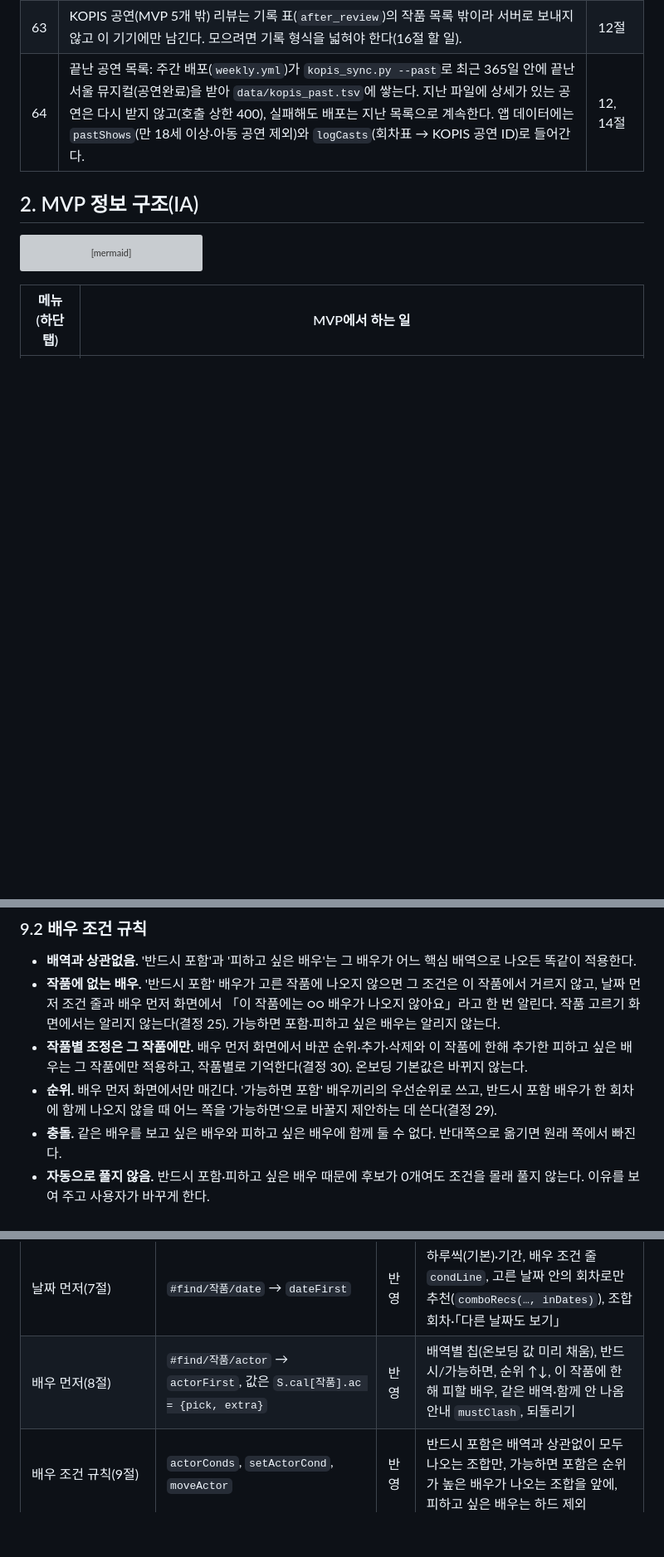
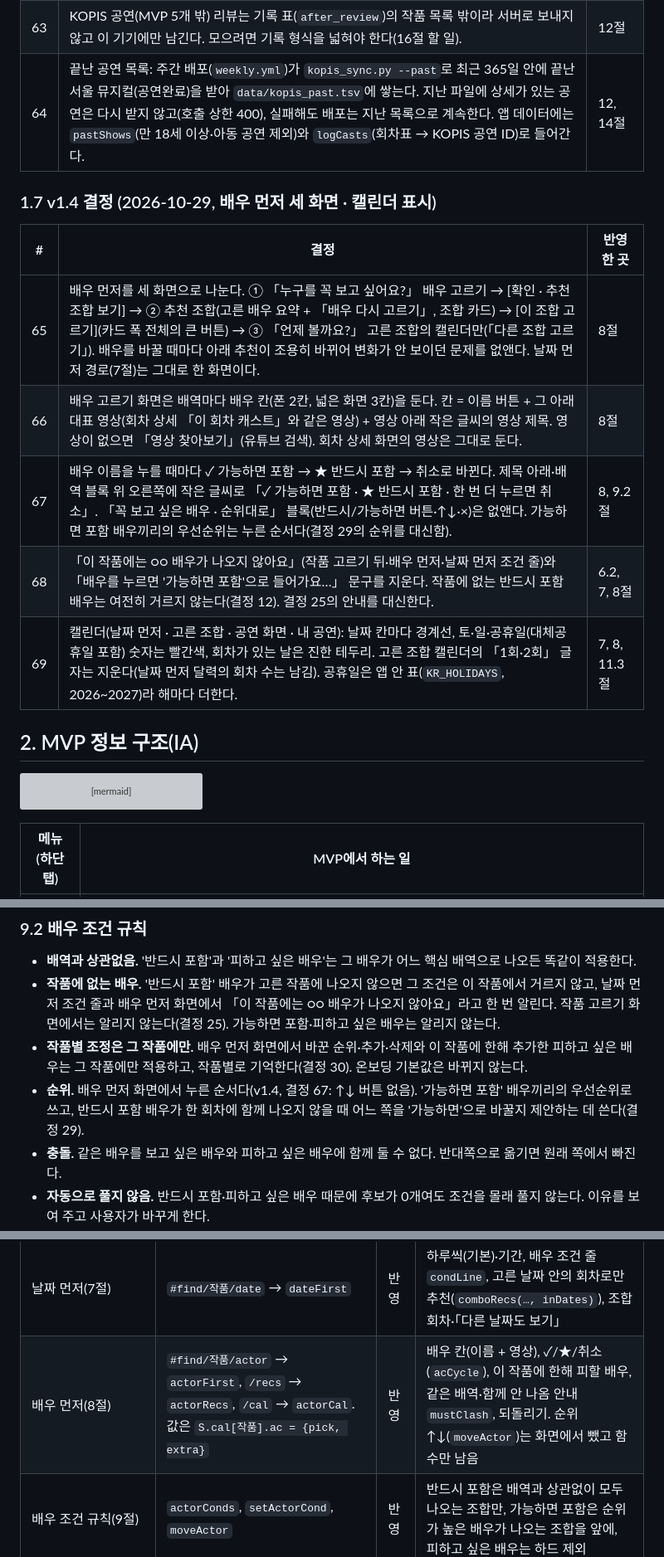
Before and after one commit to 2ma1995/pickle-src, a Markdown page: docs/261027_2_MVP_사용자흐름.md, 3 parts joined by grey strips. Shown at 83% size. GitHub-like rendering; blank space fills up the shorter version; grey boxes are pictures that could not be loaded.

````diff
--- a/docs/261027_2_MVP_사용자흐름.md
+++ b/docs/261027_2_MVP_사용자흐름.md
@@ -123,6 +124,16 @@ v0.9에서 검토했지만 넣지 않은 것: 두 추천 조합 중 하나를
 | 63 | KOPIS 공연(MVP 5개 밖) 리뷰는 기록 표(`after_review`)의 작품 목록 밖이라 서버로 보내지 않고 이 기기에만 남긴다. 모으려면 기록 형식을 넓혀야 한다(16절 할 일). | 12절 |
 | 64 | 끝난 공연 목록: 주간 배포(`weekly.yml`)가 `kopis_sync.py --past`로 최근 365일 안에 끝난 서울 뮤지컬(공연완료)을 받아 `data/kopis_past.tsv`에 쌓는다. 지난 파일에 상세가 있는 공연은 다시 받지 않고(호출 상한 400), 실패해도 배포는 지난 목록으로 계속한다. 앱 데이터에는 `pastShows`(만 18세 이상·아동 공연 제외)와 `logCasts`(회차표 → KOPIS 공연 ID)로 들어간다. | 12, 14절 |
 
+### 1.7 v1.4 결정 (2026-10-29, 배우 먼저 세 화면 · 캘린더 표시)
+
+| # | 결정 | 반영한 곳 |
+| --- | --- | --- |
+| 65 | 배우 먼저를 세 화면으로 나눈다. ① 「누구를 꼭 보고 싶어요?」 배우 고르기 → [확인 · 추천 조합 보기] → ② 추천 조합(고른 배우 요약 + 「배우 다시 고르기」, 조합 카드) → [이 조합 고르기](카드 폭 전체의 큰 버튼) → ③ 「언제 볼까요?」 고른 조합의 캘린더만(「다른 조합 고르기」). 배우를 바꿀 때마다 아래 추천이 조용히 바뀌어 변화가 안 보이던 문제를 없앤다. 날짜 먼저 경로(7절)는 그대로 한 화면이다. | 8절 |
+| 66 | 배우 고르기 화면은 배역마다 배우 칸(폰 2칸, 넓은 화면 3칸)을 둔다. 칸 = 이름 버튼 + 그 아래 대표 영상(회차 상세 「이 회차 캐스트」와 같은 영상) + 영상 아래 작은 글씨의 영상 제목. 영상이 없으면 「영상 찾아보기」(유튜브 검색). 회차 상세 화면의 영상은 그대로 둔다. | 8절 |
+| 67 | 배우 이름을 누를 때마다 ✓ 가능하면 포함 → ★ 반드시 포함 → 취소로 바뀐다. 제목 아래·배역 블록 위 오른쪽에 작은 글씨로 「✓ 가능하면 포함 · ★ 반드시 포함 · 한 번 더 누르면 취소」. 「꼭 보고 싶은 배우 · 순위대로」 블록(반드시/가능하면 버튼·↑↓·×)은 없앤다. 가능하면 포함 배우끼리의 우선순위는 누른 순서다(결정 29의 순위를 대신함). | 8, 9.2절 |
+| 68 | 「이 작품에는 ○○ 배우가 나오지 않아요」(작품 고르기 뒤·배우 먼저·날짜 먼저 조건 줄)와 「배우를 누르면 '가능하면 포함'으로 들어가요…」 문구를 지운다. 작품에 없는 반드시 포함 배우는 여전히 거르지 않는다(결정 12). 결정 25의 안내를 대신한다. | 6.2, 7, 8절 |
+| 69 | 캘린더(날짜 먼저 · 고른 조합 · 공연 화면 · 내 공연): 날짜 칸마다 경계선, 토·일·공휴일(대체공휴일 포함) 숫자는 빨간색, 회차가 있는 날은 진한 테두리. 고른 조합 캘린더의 「1회·2회」 글자는 지운다(날짜 먼저 달력의 회차 수는 남김). 공휴일은 앱 안 표(`KR_HOLIDAYS`, 2026~2027)라 해마다 더한다. | 7, 8, 11.3절 |
+
 ## 2. MVP 정보 구조(IA)
 
 ```mermaid
@@ -471,7 +483,7 @@ flowchart TD
 - **배역과 상관없음.** '반드시 포함'과 '피하고 싶은 배우'는 그 배우가 어느 핵심 배역으로 나오든 똑같이 적용한다.
 - **작품에 없는 배우.** '반드시 포함' 배우가 고른 작품에 나오지 않으면 그 조건은 이 작품에서 거르지 않고, 날짜 먼저 조건 줄과 배우 먼저 화면에서 「이 작품에는 ○○ 배우가 나오지 않아요」라고 한 번 알린다. 작품 고르기 화면에서는 알리지 않는다(결정 25). 가능하면 포함·피하고 싶은 배우는 알리지 않는다.
 - **작품별 조정은 그 작품에만.** 배우 먼저 화면에서 바꾼 순위·추가·삭제와 이 작품에 한해 추가한 피하고 싶은 배우는 그 작품에만 적용하고, 작품별로 기억한다(결정 30). 온보딩 기본값은 바뀌지 않는다.
-- **순위.** 배우 먼저 화면에서만 매긴다. '가능하면 포함' 배우끼리의 우선순위로 쓰고, 반드시 포함 배우가 한 회차에 함께 나오지 않을 때 어느 쪽을 '가능하면'으로 바꿀지 제안하는 데 쓴다(결정 29).
+- **순위.** 배우 먼저 화면에서 누른 순서다(v1.4, 결정 67: ↑↓ 버튼 없음). '가능하면 포함' 배우끼리의 우선순위로 쓰고, 반드시 포함 배우가 한 회차에 함께 나오지 않을 때 어느 쪽을 '가능하면'으로 바꿀지 제안하는 데 쓴다(결정 29).
 - **충돌.** 같은 배우를 보고 싶은 배우와 피하고 싶은 배우에 함께 둘 수 없다. 반대쪽으로 옮기면 원래 쪽에서 빠진다.
 - **자동으로 풀지 않음.** 반드시 포함·피하고 싶은 배우 때문에 후보가 0개여도 조건을 몰래 풀지 않는다. 이유를 보여 주고 사용자가 바꾸게 한다.
 
@@ -746,7 +760,7 @@ v1.2 추가: 홈 작품 목록(`homeWorks`, `rankCard`), 관극 캘린더(`V.pla
 | 작품 취향 확인(6.3절) | `#find/작품` → `workTaste`, 값은 `S.cal[작품].axes·prio·edited` | 반영 | `workPrefs`가 추천 점수에 쓰인다. 되돌리기 `wtReset`(결정 24·30) |
 | 찾는 방법 고르기 | `#find/작품/how` | 반영 | 6.3절 다음 |
 | 날짜 먼저(7절) | `#find/작품/date` → `dateFirst` | 반영 | 하루씩(기본)·기간, 배우 조건 줄 `condLine`, 고른 날짜 안의 회차로만 추천(`comboRecs(…, inDates)`), 조합 회차·「다른 날짜도 보기」 |
-| 배우 먼저(8절) | `#find/작품/actor` → `actorFirst`, 값은 `S.cal[작품].ac = {pick, extra}` | 반영 | 배역별 칩(온보딩 값 미리 채움), 반드시/가능하면, 순위 ↑↓, 이 작품에 한해 피할 배우, 같은 배역·함께 안 나옴 안내 `mustClash`, 되돌리기 |
+| 배우 먼저(8절) | `#find/작품/actor` → `actorFirst`, `/recs` → `actorRecs`, `/cal` → `actorCal`. 값은 `S.cal[작품].ac = {pick, extra}` | 반영 | 배우 칸(이름 + 영상), ✓/★/취소(`acCycle`), 이 작품에 한해 피할 배우, 같은 배역·함께 안 나옴 안내 `mustClash`, 되돌리기. 순위 ↑↓(`moveActor`)는 화면에서 뺐고 함수만 남음 |
 | 배우 조건 규칙(9절) | `actorConds`, `setActorCond`, `moveActor` | 반영 | 반드시 포함은 배역과 상관없이 모두 나오는 조합만, 가능하면 포함은 순위가 높은 배우가 나오는 조합을 앞에, 피하고 싶은 배우는 하드 제외 |
 | 주연/조연 구분 제거 | `unitRoles`, `unitCast`(예전 `leads`·`leadsOf`·`leadRolesOf`는 이름만 남고 핵심 배역 전체를 돌려준다) | 반영 | 결정 13. 추천 조합 수가 실제 데이터에서 86개 → 191개로 늘었다(조연 배역이 다른 회차도 다른 조합) |
 | 시카고 핵심 배역 4개 | 앱 `NOT_UNIT`, `recommend.py` `NOT_UNIT` | 일부 | 앱·CLI는 두 배역을 추천 단위에서 뺀다. `data/mvp/roles.tsv`에는 남아 있다(회차 카드 출연진에는 그대로 보임) |
````
Also changed, not shown: other parts of docs/261027_2_MVP_사용자흐름.md (+19 -14 lines).
